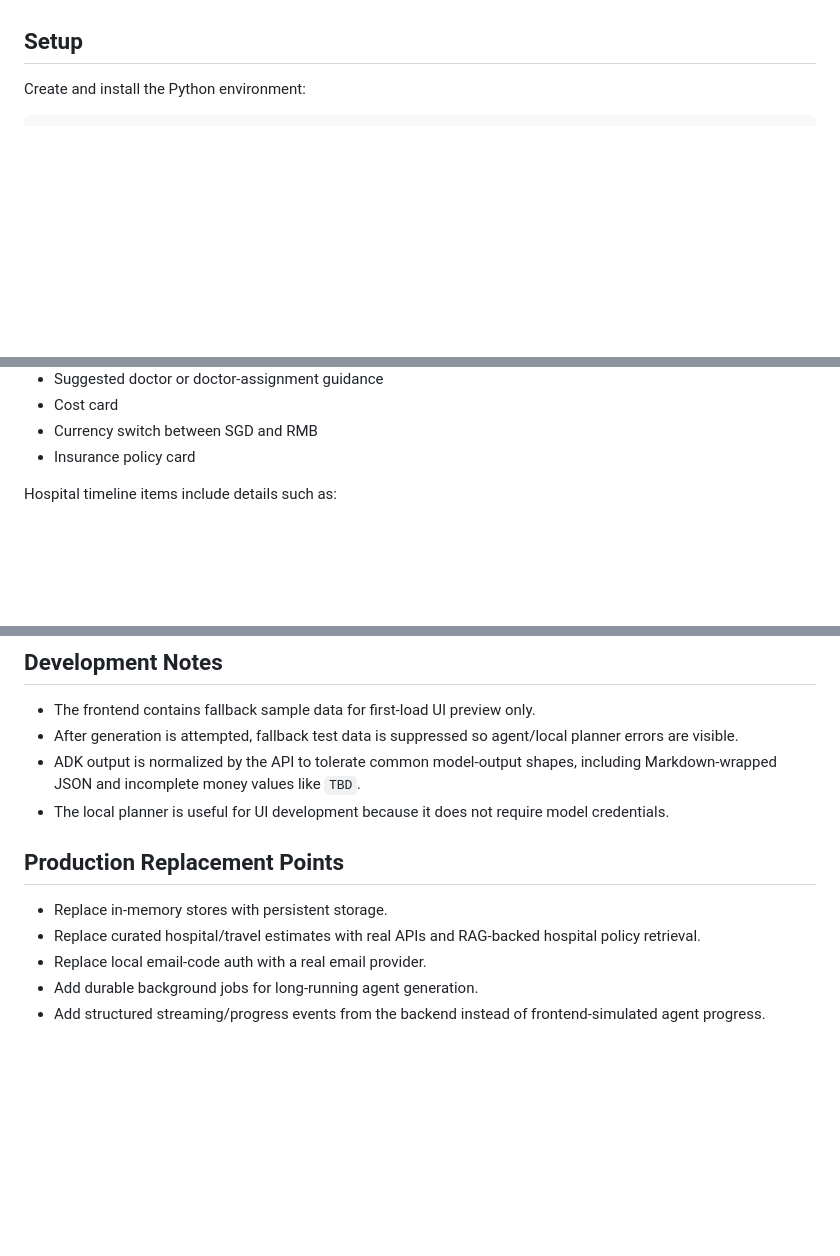
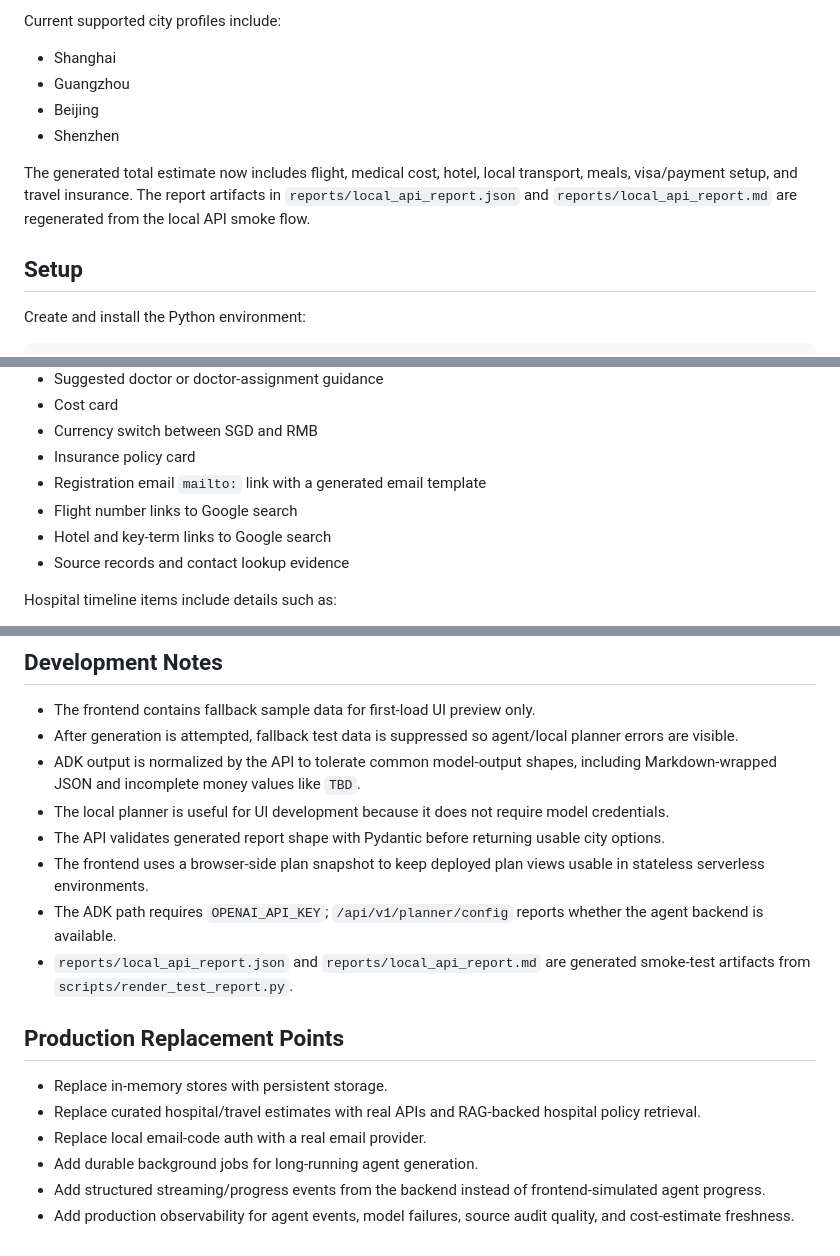
Before and after one commit to ZhiHaoSun/ChinaHospitals, a Markdown page: README.md, 3 parts joined by grey strips. Drawn GitHub-style; blank space fills up the shorter version.

```diff
--- a/README.md
+++ b/README.md
@@ -62,3 +142,11 @@ The agents prefer hospital international departments, international medical cent
+Current supported city profiles include:
+
+- Shanghai
+- Guangzhou
+- Beijing
+- Shenzhen
+
+The generated total estimate now includes flight, medical cost, hotel, local transport, meals, visa/payment setup, and travel insurance. The report artifacts in `reports/local_api_report.json` and `reports/local_api_report.md` are regenerated from the local API smoke flow.
 
 ## Setup
 
@@ -186,6 +277,10 @@ It includes:
 - Cost card
 - Currency switch between SGD and RMB
 - Insurance policy card
+- Registration email `mailto:` link with a generated email template
+- Flight number links to Google search
+- Hotel and key-term links to Google search
+- Source records and contact lookup evidence
 
 Hospital timeline items include details such as:
 
@@ -250,6 +347,10 @@ GET  /api/v1/reports/{report_id}/options/{option_id}/readiness
 - After generation is attempted, fallback test data is suppressed so agent/local planner errors are visible.
 - ADK output is normalized by the API to tolerate common model-output shapes, including Markdown-wrapped JSON and incomplete money values like `TBD`.
 - The local planner is useful for UI development because it does not require model credentials.
+- The API validates generated report shape with Pydantic before returning usable city options.
+- The frontend uses a browser-side plan snapshot to keep deployed plan views usable in stateless serverless environments.
+- The ADK path requires `OPENAI_API_KEY`; `/api/v1/planner/config` reports whether the agent backend is available.
+- `reports/local_api_report.json` and `reports/local_api_report.md` are generated smoke-test artifacts from `scripts/render_test_report.py`.
 
 ## Production Replacement Points
 
@@ -258,3 +359,4 @@ GET  /api/v1/reports/{report_id}/options/{option_id}/readiness
 - Replace local email-code auth with a real email provider.
 - Add durable background jobs for long-running agent generation.
 - Add structured streaming/progress events from the backend instead of frontend-simulated agent progress.
+- Add production observability for agent events, model failures, source audit quality, and cost-estimate freshness.
```
Also changed, not shown: other parts of README.md (+94 -9 lines).
